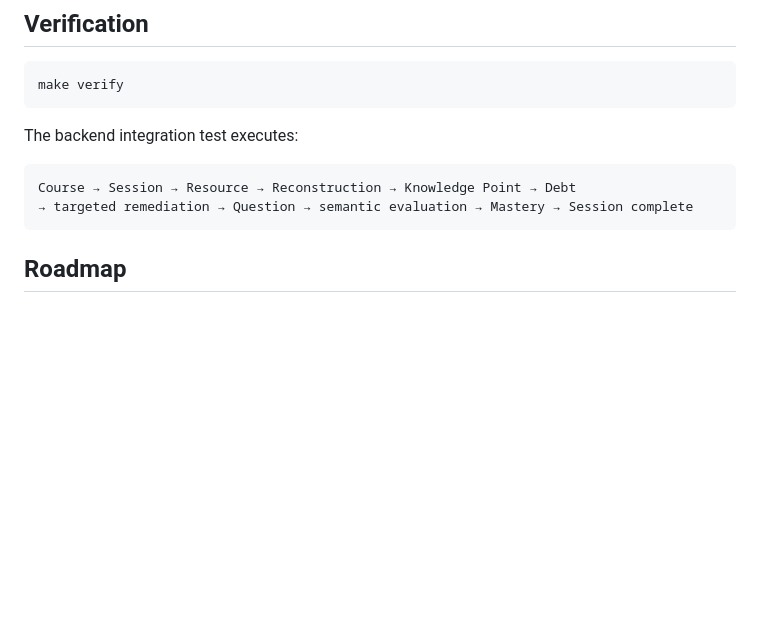
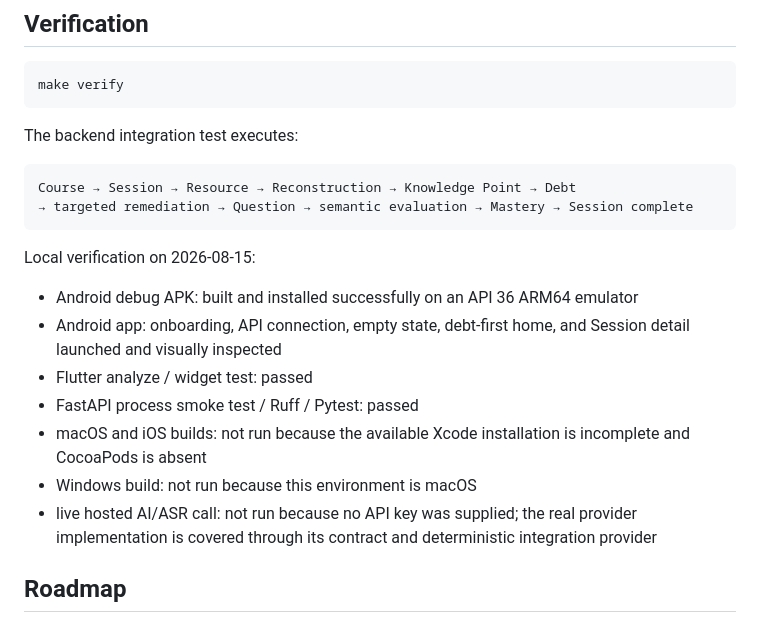
Before and after one commit to HanzhiOvO/KnowledgeDebt, a Markdown page: README.md, the part around the change printed below. GitHub-like rendering; blank space fills up the shorter version.

Commit message:
docs: add verified android screenshots and platform matrix

````diff
--- a/README.md
+++ b/README.md
@@ -137,6 +145,16 @@ Course → Session → Resource → Reconstruction → Knowledge Point → Debt
 → targeted remediation → Question → semantic evaluation → Mastery → Session complete
 ```
 
+Local verification on 2026-08-15:
+
+- Android debug APK: built and installed successfully on an API 36 ARM64 emulator
+- Android app: onboarding, API connection, empty state, debt-first home, and Session detail launched and visually inspected
+- Flutter analyze / widget test: passed
+- FastAPI process smoke test / Ruff / Pytest: passed
+- macOS and iOS builds: not run because the available Xcode installation is incomplete and CocoaPods is absent
+- Windows build: not run because this environment is macOS
+- live hosted AI/ASR call: not run because no API key was supplied; the real provider implementation is covered through its contract and deterministic integration provider
+
 ## Roadmap
 
 **Done:** the usable learning-debt loop described above, provider abstraction, privacy gates, tests, four-platform project scaffolding, and CI.
````
Also changed, not shown: other parts of README.md (+8 -0 lines), README.zh-CN.md (+10 -0 lines), docs/screenshots/android-home.png (added), docs/screenshots/android-onboarding.png (added), docs/screenshots/android-session-detail.png (added).
